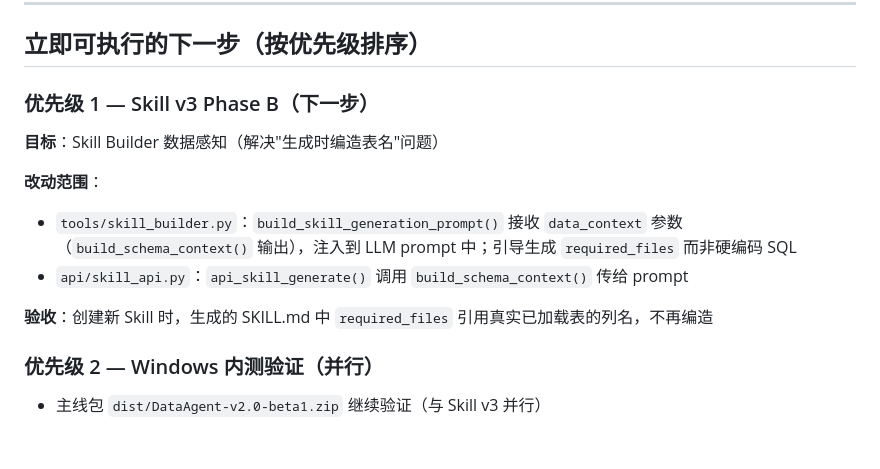
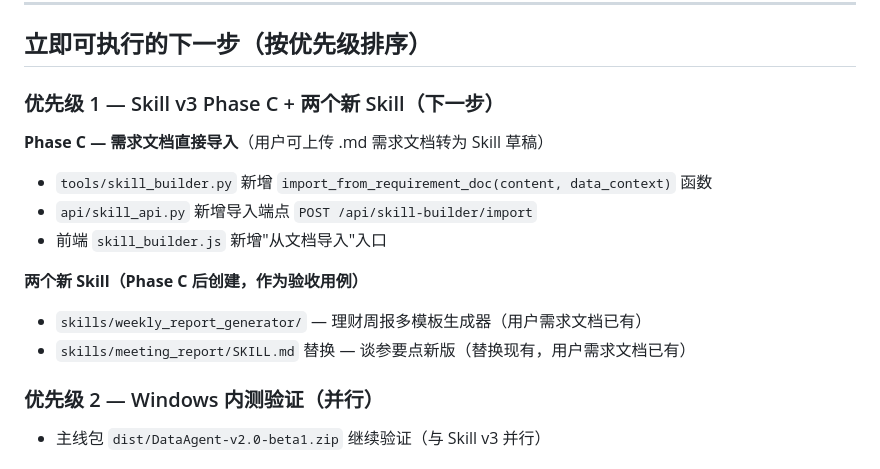
Before and after one commit to pangchaichai/DataAgent, a Markdown page: HANDOFF.md, the part around the change. Drawn GitHub-style.

Commit message:
docs: update HANDOFF and PROGRESS after Phase B completion
Phase B done: Skill Builder now injects real schema context.
Next: Phase C (requirement doc import) + create 2 new skills.

https://claude.ai/code/session_01G5YkMwYfdfwjuMdk7Jr1bm

```diff
--- a/HANDOFF.md
+++ b/HANDOFF.md
@@ -101,15 +101,16 @@ v2.0 主线完成 + Windows 内测包就绪（branch: claude/sleepy-cori-5b5xow
 
 ## 立即可执行的下一步（按优先级排序）
 
-### 优先级 1 — Skill v3 Phase B（下一步）
+### 优先级 1 — Skill v3 Phase C + 两个新 Skill（下一步）
 
-**目标**：Skill Builder 数据感知（解决"生成时编造表名"问题）
+**Phase C — 需求文档直接导入**（用户可上传 .md 需求文档转为 Skill 草稿）
+- `tools/skill_builder.py` 新增 `import_from_requirement_doc(content, data_context)` 函数
+- `api/skill_api.py` 新增导入端点 `POST /api/skill-builder/import`
+- 前端 `skill_builder.js` 新增"从文档导入"入口
 
-**改动范围**：
-- `tools/skill_builder.py`：`build_skill_generation_prompt()` 接收 `data_context` 参数（`build_schema_context()` 输出），注入到 LLM prompt 中；引导生成 `required_files` 而非硬编码 SQL
-- `api/skill_api.py`：`api_skill_generate()` 调用 `build_schema_context()` 传给 prompt
-
-**验收**：创建新 Skill 时，生成的 SKILL.md 中 `required_files` 引用真实已加载表的列名，不再编造
+**两个新 Skill（Phase C 后创建，作为验收用例）**
+- `skills/weekly_report_generator/` — 理财周报多模板生成器（用户需求文档已有）
+- `skills/meeting_report/SKILL.md` 替换 — 谈参要点新版（替换现有，用户需求文档已有）
 
 ### 优先级 2 — Windows 内测验证（并行）
 - 主线包 `dist/DataAgent-v2.0-beta1.zip` 继续验证（与 Skill v3 并行）
```
Also changed, not shown: PROGRESS.md (+5 -4 lines).
